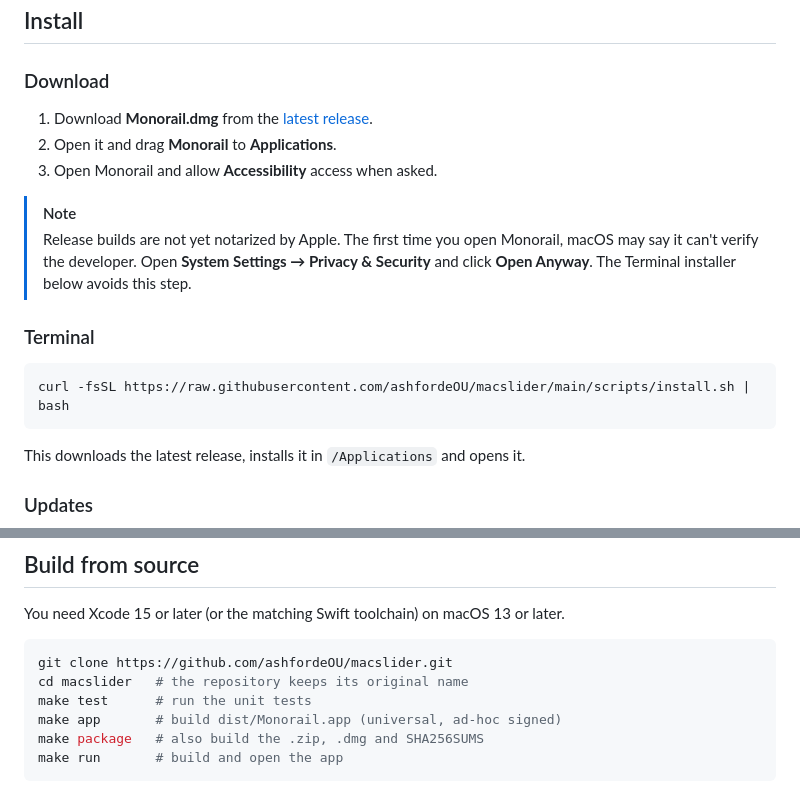
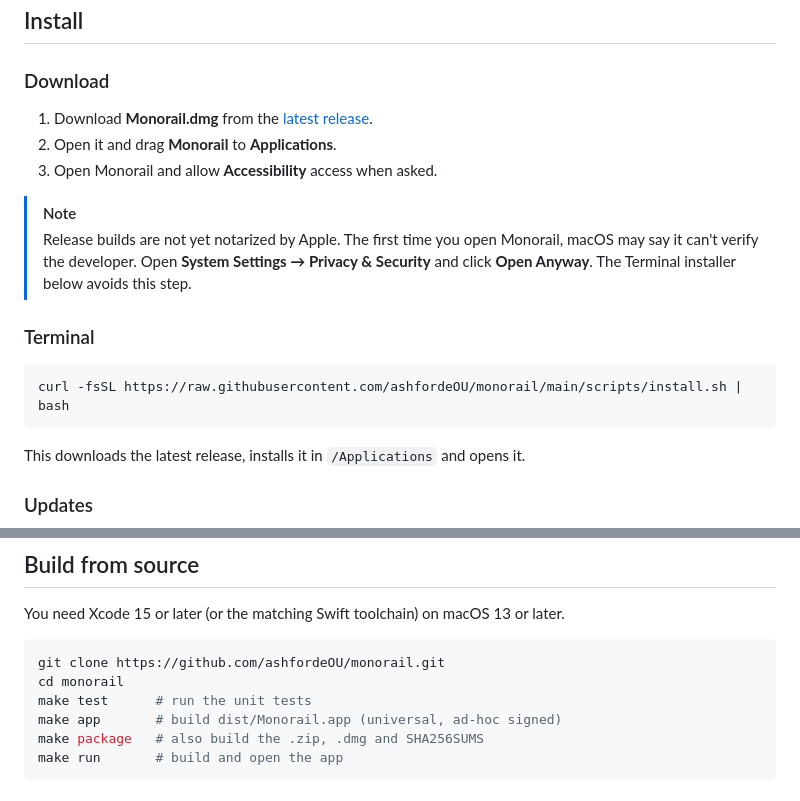
Before and after one commit to ashfordeOU/monorail, a Markdown page: README.md, 2 parts joined by grey strips. Drawn GitHub-style.

````diff
--- a/README.md
+++ b/README.md
@@ -64,7 +64,7 @@ glides just far enough to bring the window into view.
 ### Terminal
 
 ```bash
-curl -fsSL https://raw.githubusercontent.com/ashfordeOU/macslider/main/scripts/install.sh | bash
+curl -fsSL https://raw.githubusercontent.com/ashfordeOU/monorail/main/scripts/install.sh | bash
 ```
 
 This downloads the latest release, installs it in `/Applications` and opens it.
@@ -350,8 +350,8 @@ when you accept one, its download. Both can be turned off in **Settings → Gene
 You need Xcode 15 or later (or the matching Swift toolchain) on macOS 13 or later.
 
 ```bash
-git clone https://github.com/ashfordeOU/macslider.git
-cd macslider   # the repository keeps its original name
+git clone https://github.com/ashfordeOU/monorail.git
+cd monorail
 make test      # run the unit tests
 make app       # build dist/Monorail.app (universal, ad-hoc signed)
 make package   # also build the .zip, .dmg and SHA256SUMS
````
Also changed, not shown: other parts of README.md (+3 -3 lines), CONTRIBUTING.md (+1 -1 lines), assets/dmg/background.png (added), assets/dmg/background@2x.png (added), 9 other files.
